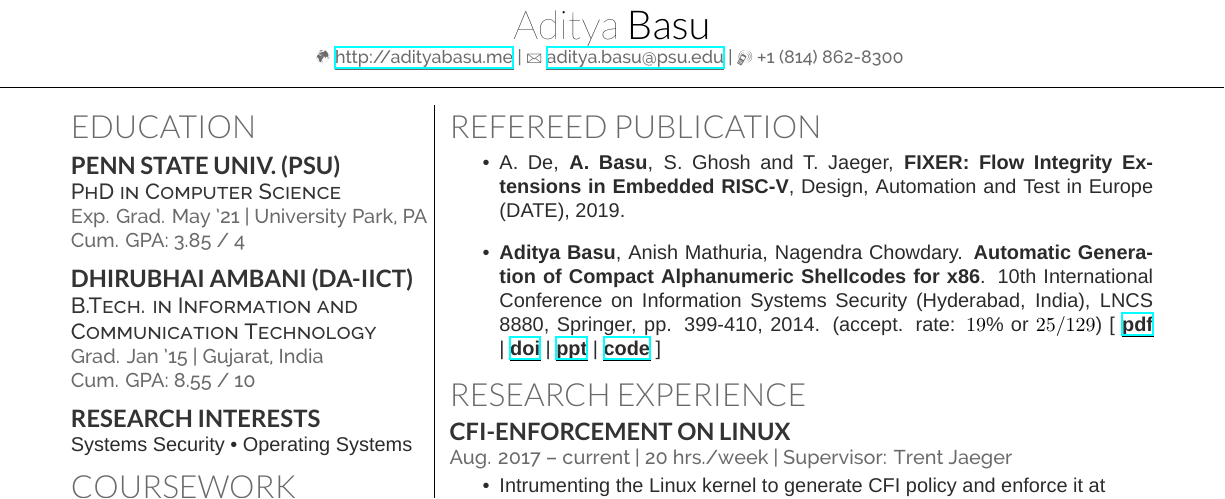
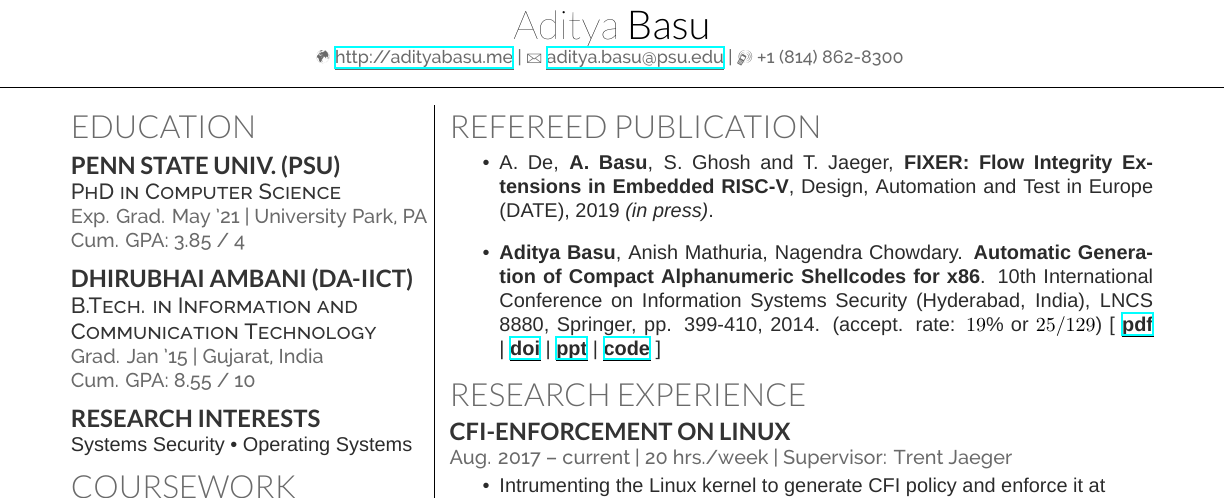
Before and after one commit to mitthu/resume, a LaTeX CV (resume.tex): part of the page, cut so that both start at the same text. Compiled offline with XeLaTeX; a missing font is replaced by an installed copy or a similar font.

Commit message:
add in press for the new publication

```diff
--- a/resume.tex
+++ b/resume.tex
@@ -140,7 +140,7 @@
 \vspace{\topsep} % Hacky fix for awkward extra vertical space
 \begin{tightemize}
 	% Dates: 16\textsuperscript{th}-20\textsuperscript{th} Dec.
-	\item A. De, \textbf{A. Basu}, S. Ghosh and T. Jaeger, \textbf{FIXER: Flow Integrity Extensions in Embedded RISC-V}, Design, Automation and Test in Europe (DATE), 2019.\vspace{\topsep}
+	\item A. De, \textbf{A. Basu}, S. Ghosh and T. Jaeger, \textbf{FIXER: Flow Integrity Extensions in Embedded RISC-V}, Design, Automation and Test in Europe (DATE), 2019 \emph{(in press)}.\vspace{\topsep}
 
 	\item \textbf{Aditya Basu}, Anish Mathuria, Nagendra Chowdary. \textbf{Automatic Generation of Compact Alphanumeric Shellcodes for x86}. 10\textsuperscript{th} International Conference on Information Systems Security (Hyderabad, India), LNCS 8880, Springer, pp. 399-410, 2014. (accept. rate: $19\%$ or $25/129$) [ \href{https://dl.dropboxusercontent.com/u/9020146/resources/alpha-x86.pdf}{pdf} | \href{http://dx.doi.org/10.1007/978-3-319-13841-1_22}{doi} | \href{https://dl.dropboxusercontent.com/u/9020146/resources/ppt/alpha-x86.pdf}{ppt} | \href{https://bitbucket.org/mitthu/alpha_loaders/src}{code} ]
 \end{tightemize}
```
